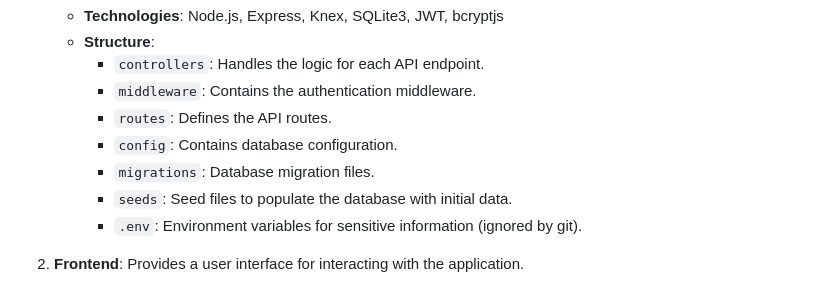
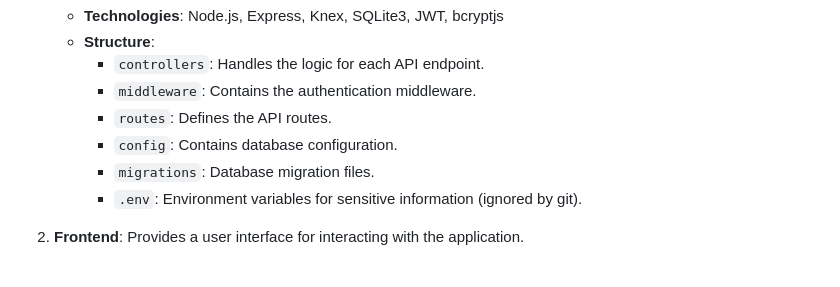
Before and after one commit to ngphl/noteTaking, a Markdown page: README.md, the part around the change. Rendered like a GitHub page.

```diff
--- a/README.md
+++ b/README.md
@@ -23,7 +23,6 @@ The application is divided into two main parts:
         - `routes`: Defines the API routes.
         - `config`: Contains database configuration.
         - `migrations`: Database migration files.
-        - `seeds`: Seed files to populate the database with initial data.
         - `.env`: Environment variables for sensitive information (ignored by git).
 
 2. **Frontend**: Provides a user interface for interacting with the application.
```
